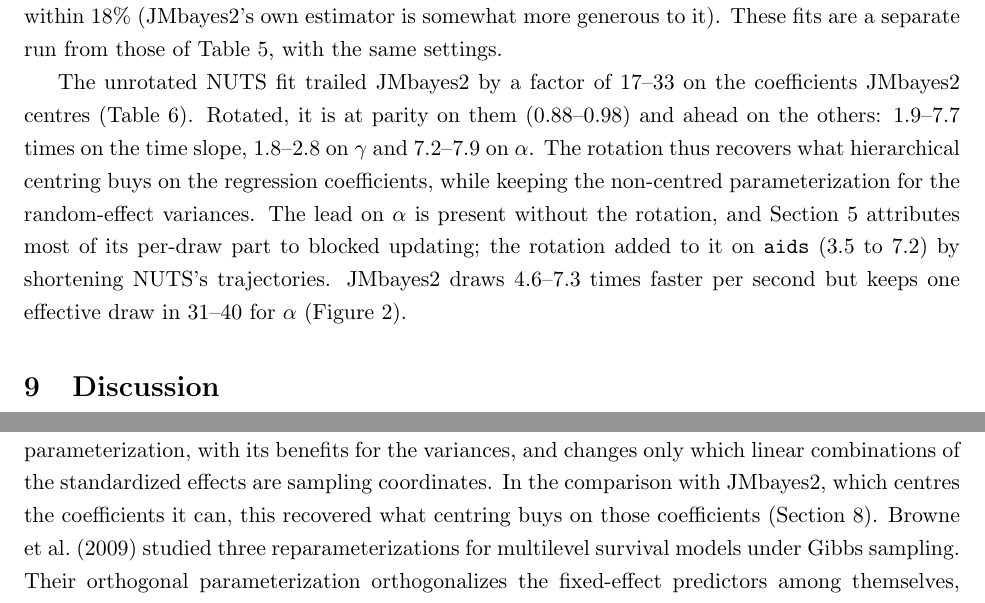
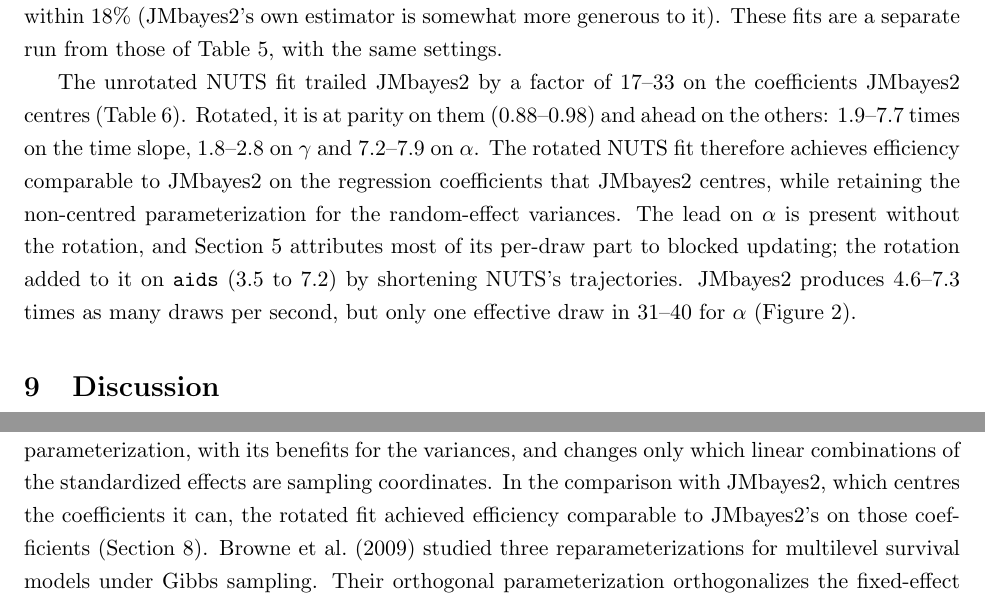
Before and after one commit to jmjaxmaintainer-jpg/jmjax, a LaTeX paper (dev/paper/methods-paper.tex, which reads dev/paper/sec8-realdata.tex, dev/paper/sec9-discussion.tex): two parts of pages 23 and 24 of 30 before the commit and two parts of pages 23 and 24 of 31 after it, joined at a grey line, cut so that both start at the same text. Compiled offline with pdfLaTeX.

Commit message:
Paper: JMbayes2 wording - comparable efficiency, not 'recovers centring'; draws per second
Co-Authored-By: Claude Opus 5.5 <noreply@anthropic.com>
Claude-Session: https://claude.ai/code/session_012nskW1rx43a5NuuEAA8P7n

```diff
--- a/dev/paper/sec8-realdata.tex
+++ b/dev/paper/sec8-realdata.tex
@@ -102,9 +102,4 @@ survival coefficient $\gamma$ & 1.2 & 2.8 & 2.1 & 1.8 \\
 The unrotated NUTS fit trailed JMbayes2 by a factor of 17--33 on the
 coefficients JMbayes2 centres (Table~\ref{tab:jmb}). Rotated, it is at
 parity on them (0.88--0.98) and ahead on the others: 1.9--7.7 times on
-the time slope, 1.8--2.8 on $\gamma$ and 7.2--7.9 on $\alpha$. The rotation
-thus recovers what hierarchical centring buys on the regression
-coefficients, while keeping the non-centred parameterization for the
-random-effect variances. The lead on $\alpha$ is present without the rotation, and Section~\ref{sec:blocked} attributes most of its per-draw part to blocked updating; the rotation added to it on \texttt{aids} (3.5 to 7.2) by shortening NUTS's trajectories. JMbayes2 draws
-4.6--7.3 times faster per second but keeps one effective draw in 31--40 for
-$\alpha$ (Figure~\ref{fig:alpha}).
+the time slope, 1.8--2.8 on $\gamma$ and 7.2--7.9 on $\alpha$. The rotated NUTS fit therefore achieves efficiency comparable to JMbayes2 on the regression coefficients that JMbayes2 centres, while retaining the non-centred parameterization for the random-effect variances. The lead on $\alpha$ is present without the rotation, and Section~\ref{sec:blocked} attributes most of its per-draw part to blocked updating; the rotation added to it on \texttt{aids} (3.5 to 7.2) by shortening NUTS's trajectories. JMbayes2 produces 4.6--7.3 times as many draws per second, but only one effective draw in 31--40 for $\alpha$ (Figure~\ref{fig:alpha}).
--- a/dev/paper/sec9-discussion.tex
+++ b/dev/paper/sec9-discussion.tex
@@ -24,9 +24,7 @@ probabilistic programs. All of these choose between centred and
 non-centred coordinates for each random effect. The rotation does not: it
 keeps the non-centred parameterization, with its benefits for the
 variances, and changes only which linear combinations of the standardized
-effects are sampling coordinates. In the comparison with JMbayes2, which
-centres the coefficients it can, this recovered what centring buys on
-those coefficients (Section~\ref{sec:realdata}). \citet{browne2009}
+effects are sampling coordinates. In the comparison with JMbayes2, which centres the coefficients it can, the rotated fit achieved efficiency comparable to JMbayes2's on those coefficients (Section~\ref{sec:realdata}). \citet{browne2009}
 studied three reparameterizations for multilevel survival models under
 Gibbs sampling. Their orthogonal parameterization orthogonalizes the
 fixed-effect predictors among themselves, as Stan's QR reparameterization
```
